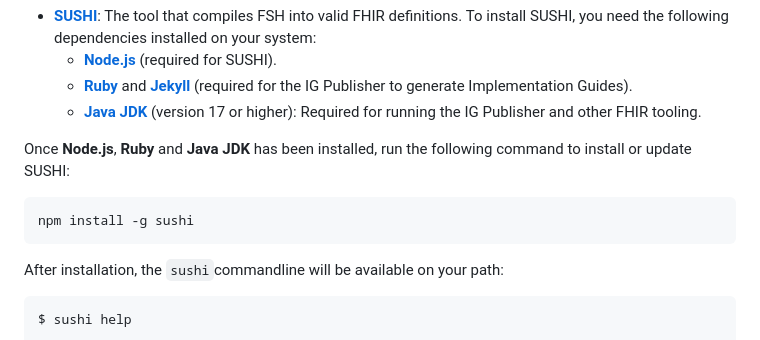
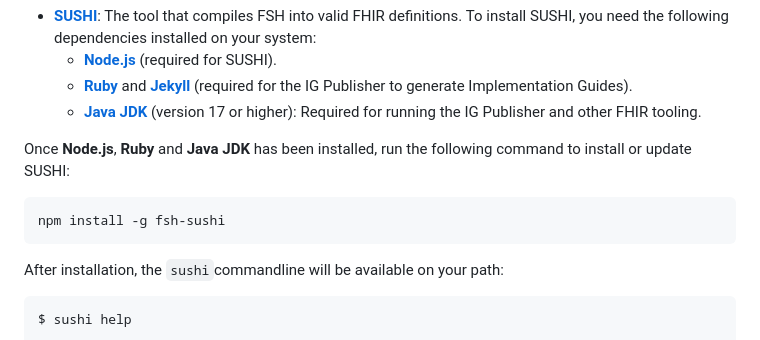
Before and after one commit to JohanGHole/dhis2-tb-tracker-ig-tutorial, a Markdown page: README.md, the part around the change. GitHub-like rendering.

Commit message:
fix sushi help not found because installing using sushi not fsh-sushi

````diff
--- a/README.md
+++ b/README.md
@@ -18,7 +18,7 @@ Before starting the exercise, please ensure that the following tools and resourc
 Once **Node.js**, **Ruby** and **Java JDK** has been installed, run the following command to install or update SUSHI:
 
 ```bash
-npm install -g sushi
+npm install -g fsh-sushi
 ```
 After installation, the `sushi`commandline will be available on your path:
 ```text
````
